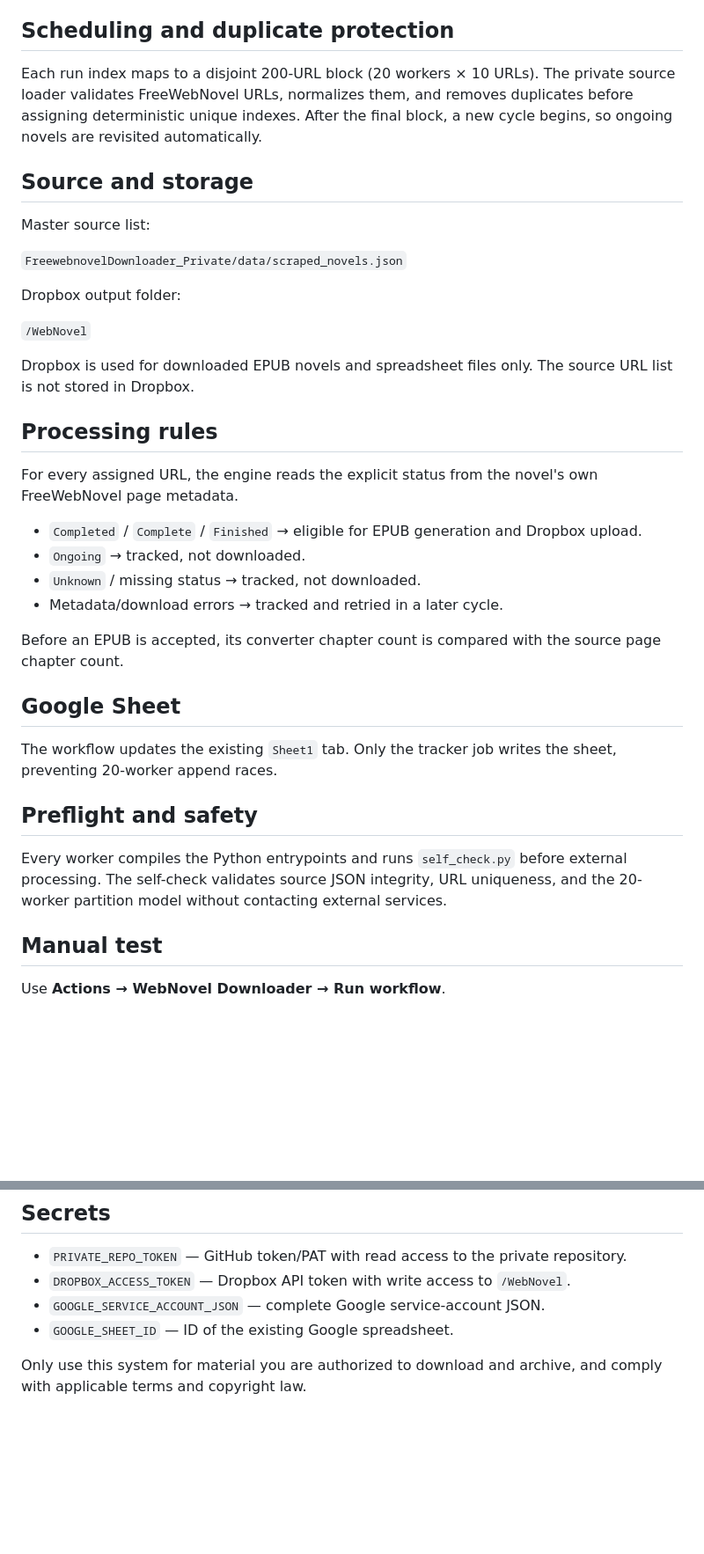
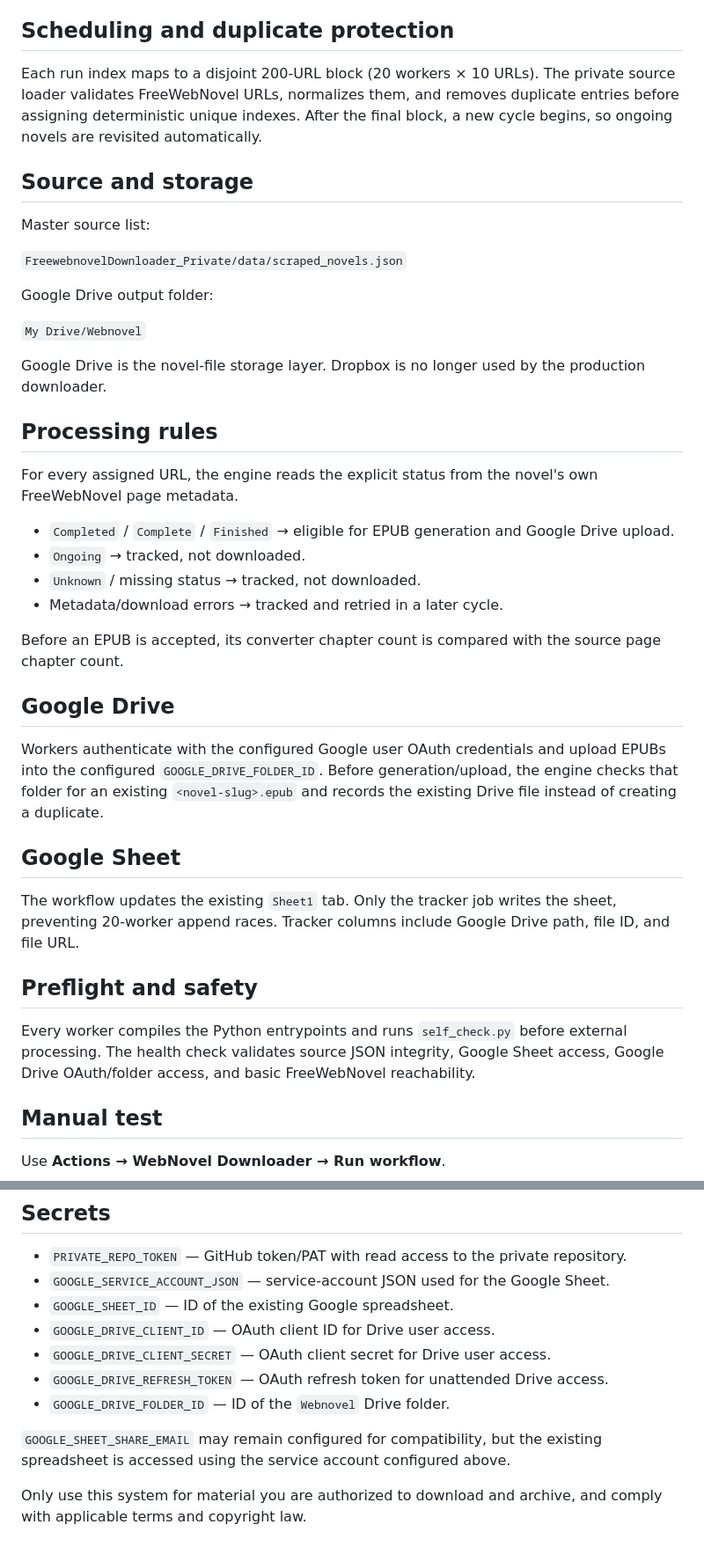
Before and after one commit to therandomhuman-hub/FreewebnovelDownloader_Public, a Markdown page: README.md, 2 parts joined by grey strips. Shown at 88% size. Drawn GitHub-style; blank space fills up the shorter version.

Commit message:
Document Google Drive storage architecture

```diff
--- a/README.md
+++ b/README.md
@@ -18,7 +18,7 @@ The workflow runs every 6 hours at 15 minutes past the hour: 00:15, 06:15, 12:15
 
 ## Scheduling and duplicate protection
 
-Each run index maps to a disjoint 200-URL block (20 workers × 10 URLs). The private source loader validates FreeWebNovel URLs, normalizes them, and removes duplicates before assigning deterministic unique indexes. After the final block, a new cycle begins, so ongoing novels are revisited automatically.
+Each run index maps to a disjoint 200-URL block (20 workers × 10 URLs). The private source loader validates FreeWebNovel URLs, normalizes them, and removes duplicate entries before assigning deterministic unique indexes. After the final block, a new cycle begins, so ongoing novels are revisited automatically.
 
 ## Source and storage
 
@@ -26,30 +26,34 @@ Master source list:
 
 `FreewebnovelDownloader_Private/data/scraped_novels.json`
 
-Dropbox output folder:
+Google Drive output folder:
 
-`/WebNovel`
+`My Drive/Webnovel`
 
-Dropbox is used for downloaded EPUB novels and spreadsheet files only. The source URL list is not stored in Dropbox.
+Google Drive is the novel-file storage layer. Dropbox is no longer used by the production downloader.
 
 ## Processing rules
 
 For every assigned URL, the engine reads the explicit status from the novel's own FreeWebNovel page metadata.
 
-- `Completed` / `Complete` / `Finished` → eligible for EPUB generation and Dropbox upload.
+- `Completed` / `Complete` / `Finished` → eligible for EPUB generation and Google Drive upload.
 - `Ongoing` → tracked, not downloaded.
 - `Unknown` / missing status → tracked, not downloaded.
 - Metadata/download errors → tracked and retried in a later cycle.
 
 Before an EPUB is accepted, its converter chapter count is compared with the source page chapter count.
 
+## Google Drive
+
+Workers authenticate with the configured Google user OAuth credentials and upload EPUBs into the configured `GOOGLE_DRIVE_FOLDER_ID`. Before generation/upload, the engine checks that folder for an existing `<novel-slug>.epub` and records the existing Drive file instead of creating a duplicate.
+
 ## Google Sheet
 
-The workflow updates the existing `Sheet1` tab. Only the tracker job writes the sheet, preventing 20-worker append races.
+The workflow updates the existing `Sheet1` tab. Only the tracker job writes the sheet, preventing 20-worker append races. Tracker columns include Google Drive path, file ID, and file URL.
 
 ## Preflight and safety
 
-Every worker compiles the Python entrypoints and runs `self_check.py` before external processing. The self-check validates source JSON integrity, URL uniqueness, and the 20-worker partition model without contacting external services.
+Every worker compiles the Python entrypoints and runs `self_check.py` before external processing. The health check validates source JSON integrity, Google Sheet access, Google Drive OAuth/folder access, and basic FreeWebNovel reachability.
 
 ## Manual test
 
@@ -67,8 +71,13 @@ This checks exactly one worker's 10 URLs, creates tracker results, and does not
 ## Secrets
 
 - `PRIVATE_REPO_TOKEN` — GitHub token/PAT with read access to the private repository.
-- `DROPBOX_ACCESS_TOKEN` — Dropbox API token with write access to `/WebNovel`.
-- `GOOGLE_SERVICE_ACCOUNT_JSON` — complete Google service-account JSON.
+- `GOOGLE_SERVICE_ACCOUNT_JSON` — service-account JSON used for the Google Sheet.
 - `GOOGLE_SHEET_ID` — ID of the existing Google spreadsheet.
+- `GOOGLE_DRIVE_CLIENT_ID` — OAuth client ID for Drive user access.
+- `GOOGLE_DRIVE_CLIENT_SECRET` — OAuth client secret for Drive user access.
+- `GOOGLE_DRIVE_REFRESH_TOKEN` — OAuth refresh token for unattended Drive access.
+- `GOOGLE_DRIVE_FOLDER_ID` — ID of the `Webnovel` Drive folder.
+
+`GOOGLE_SHEET_SHARE_EMAIL` may remain configured for compatibility, but the existing spreadsheet is accessed using the service account configured above.
 
 Only use this system for material you are authorized to download and archive, and comply with applicable terms and copyright law.
```
